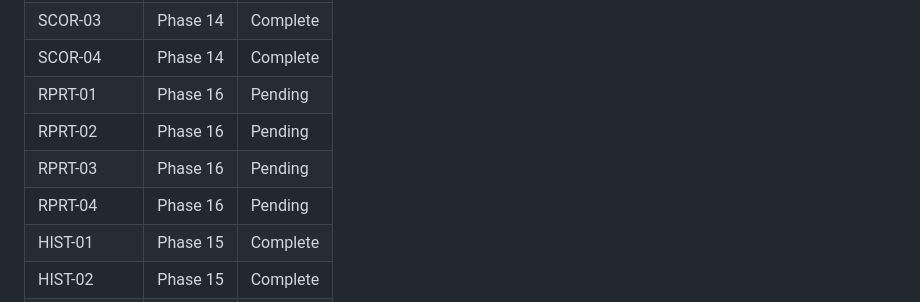
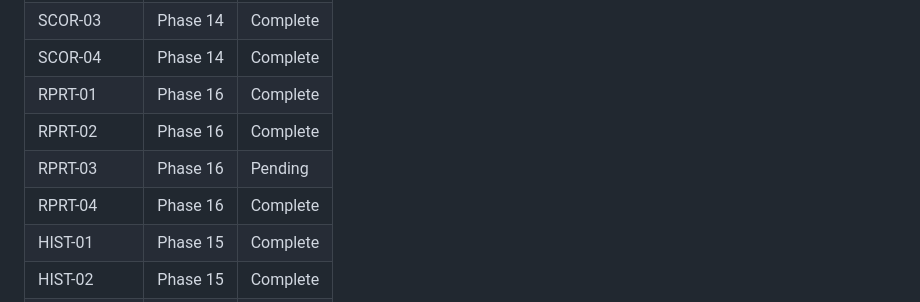
Before and after one commit to DavinciLeon123/DSSC-Maturity-Tool, a Markdown page: .planning/REQUIREMENTS.md, the part around one of its changes. Drawn GitHub-style.

Commit message:
docs(16-02): complete report data contract endpoints plan
Marks RPRT-01/RPRT-02/RPRT-04 complete in REQUIREMENTS.md and adds the
plan's SUMMARY.md.

```diff
--- a/.planning/REQUIREMENTS.md
+++ b/.planning/REQUIREMENTS.md
@@ -102,10 +102,10 @@ Which phases cover which requirements. Updated during roadmap creation.
 | SCOR-02 | Phase 14 | Complete |
 | SCOR-03 | Phase 14 | Complete |
 | SCOR-04 | Phase 14 | Complete |
-| RPRT-01 | Phase 16 | Pending |
-| RPRT-02 | Phase 16 | Pending |
+| RPRT-01 | Phase 16 | Complete |
+| RPRT-02 | Phase 16 | Complete |
 | RPRT-03 | Phase 16 | Pending |
-| RPRT-04 | Phase 16 | Pending |
+| RPRT-04 | Phase 16 | Complete |
 | HIST-01 | Phase 15 | Complete |
 | HIST-02 | Phase 15 | Complete |
 | SAVE-01 | Phase 15 | Complete |
```
Also changed, not shown: other parts of .planning/REQUIREMENTS.md (+3 -3 lines), 1 other file.
